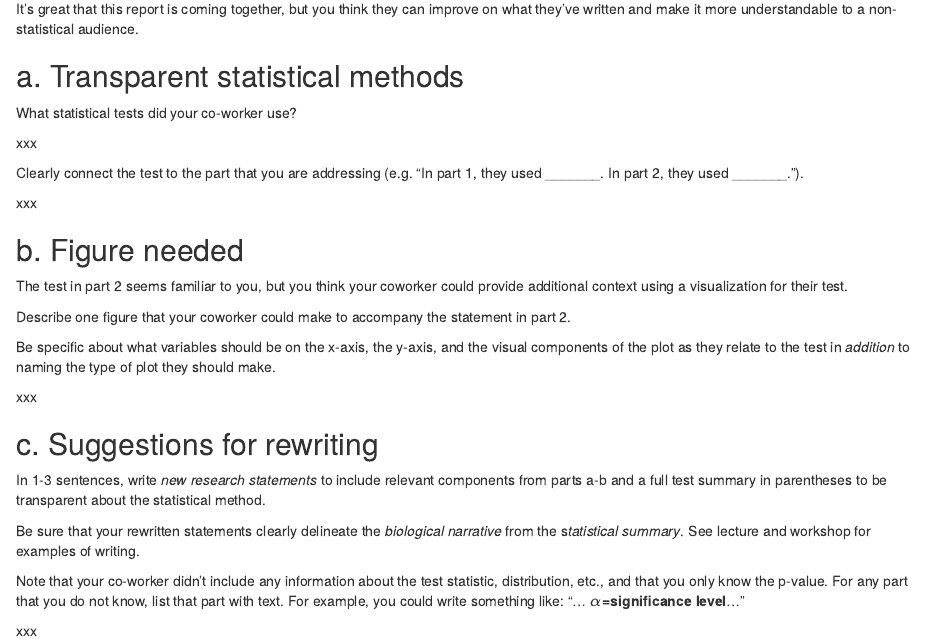
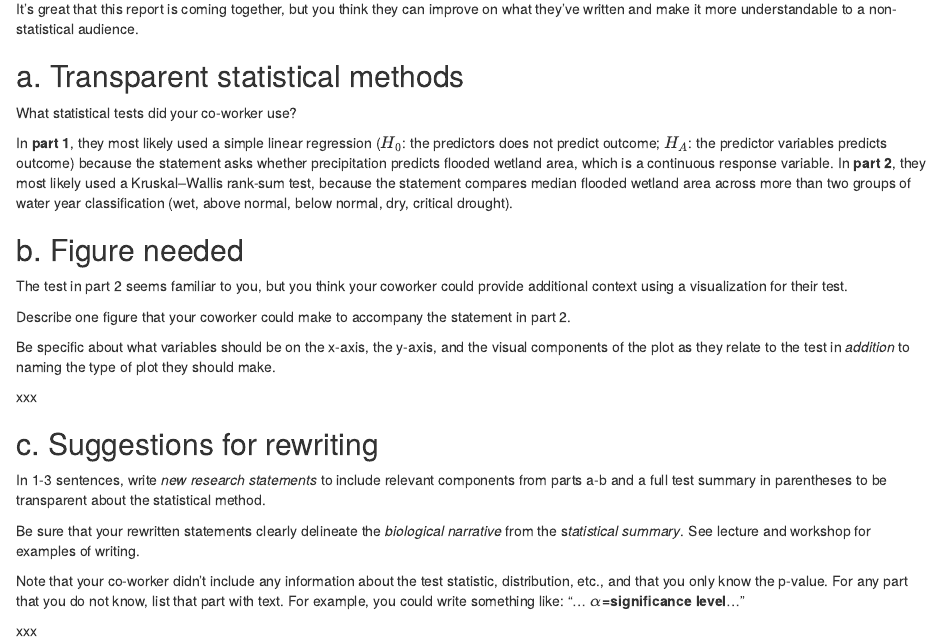
Before and after one commit to samantha-gibson05/ENVS-193DS_winter-2026_final, an R Markdown document (code/Final_Project_Code.Rmd): the page in a window 1100 px wide, from 500 px down. Rendered offline with R 4.5, knitr and Pandoc, with nearby package versions; some code elsewhere in the file could not run offline; column names are cleaned by a stand-in for the janitor package; common packages that the code uses without loading them are loaded.

Commit message:
completed 1a

```diff
--- a/code/Final_Project_Code.Rmd
+++ b/code/Final_Project_Code.Rmd
@@ -29,11 +29,7 @@ It’s great that this report is coming together, but you think they can improve
 
 What statistical tests did your co-worker use?
 
-xxx
-
-Clearly connect the test to the part that you are addressing (e.g. “In part 1, they used _______. In part 2, they used _______.”).
-
-xxx
+In **part 1**, they most likely used a simple linear regression ($H_0$: the predictors does not predict outcome; $H_A$: the predictor variables predicts outcome) because the statement asks whether precipitation predicts flooded wetland area, which is a continuous response variable. In **part 2**, they most likely used a Kruskal–Wallis rank-sum test, because the statement compares median flooded wetland area across more than two groups of water year classification (wet, above normal, below normal, dry, critical drought).
 
 ## b. Figure needed
 
```
